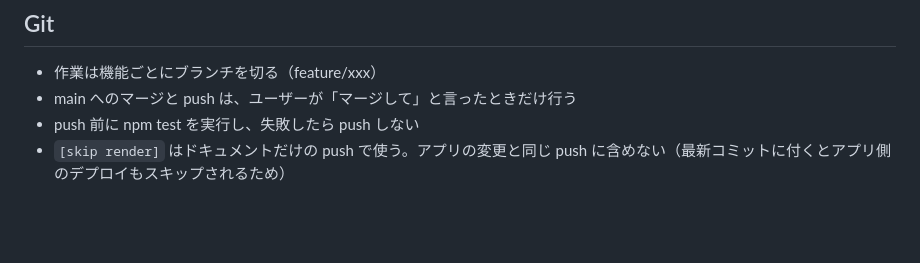
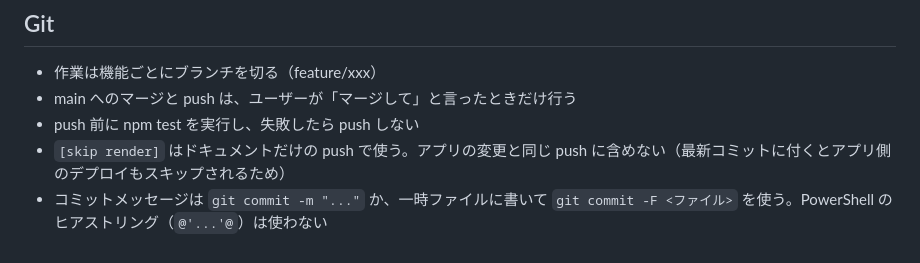
Before and after one commit to taiyok3037/Game-hub, a Markdown page: CLAUDE.md, the part around the change. GitHub-like rendering; blank space fills up the shorter version.

Commit message:
docs: CLAUDE.md の Git 項にコミットメッセージの書き方を追記
PowerShell のヒアストリングで @ が混入する事故を防ぐため、
git commit -m / -F を使う方針を明記。

Co-Authored-By: Claude Opus 4.8 (1M context) <noreply@anthropic.com>

```diff
--- a/CLAUDE.md
+++ b/CLAUDE.md
@@ -42,3 +42,4 @@
 - main へのマージと push は、ユーザーが「マージして」と言ったときだけ行う
 - push 前に npm test を実行し、失敗したら push しない
 - `[skip render]` はドキュメントだけの push で使う。アプリの変更と同じ push に含めない（最新コミットに付くとアプリ側のデプロイもスキップされるため）
+- コミットメッセージは `git commit -m "..."` か、一時ファイルに書いて `git commit -F <ファイル>` を使う。PowerShell のヒアストリング（`@'...'@`）は使わない
```
